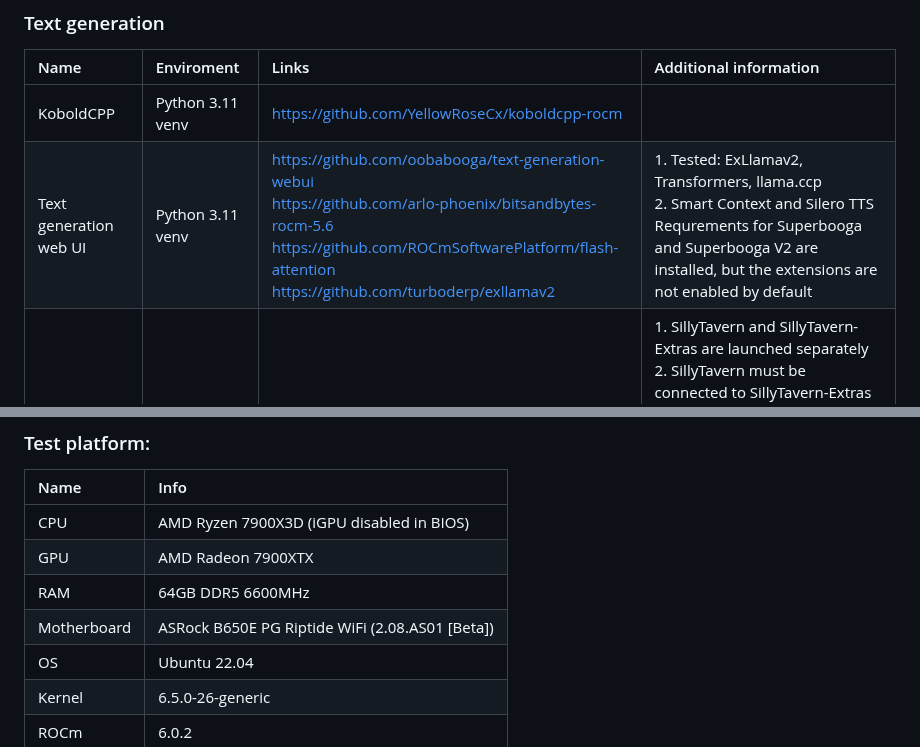
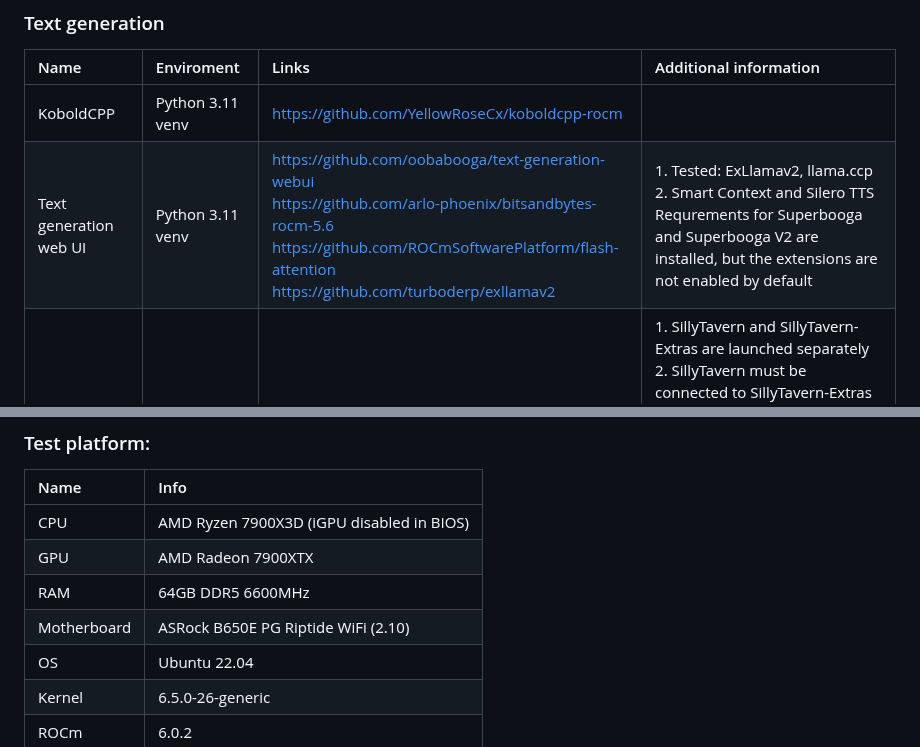
Before and after one commit to Mateusz-Dera/ROCm-AI-Installer, a Markdown page: README.md, 2 parts joined by grey strips. Drawn GitHub-style.

```diff
--- a/README.md
+++ b/README.md
@@ -10,7 +10,7 @@ Part of the installation script is based on this guide: https://github.com/nktic
 |Name|Enviroment|Links|Additional information|
 |:---|:---|:---|:---|
 |KoboldCPP|Python 3.11 venv|https://github.com/YellowRoseCx/koboldcpp-rocm||
-|Text generation web UI|Python 3.11 venv|https://github.com/oobabooga/text-generation-webui<br/> https://github.com/arlo-phoenix/bitsandbytes-rocm-5.6<br/> https://github.com/ROCmSoftwarePlatform/flash-attention<br/> https://github.com/turboderp/exllamav2|1. Tested: ExLlamav2, Transformers, llama.ccp<br> 2. Smart Context and Silero TTS  Requrements for Superbooga and Superbooga V2 are installed, but the extensions are not enabled by default |
+|Text generation web UI|Python 3.11 venv|https://github.com/oobabooga/text-generation-webui<br/> https://github.com/arlo-phoenix/bitsandbytes-rocm-5.6<br/> https://github.com/ROCmSoftwarePlatform/flash-attention<br/> https://github.com/turboderp/exllamav2|1. Tested: ExLlamav2, llama.ccp<br> 2. Smart Context and Silero TTS  Requrements for Superbooga and Superbooga V2 are installed, but the extensions are not enabled by default |
 |SillyTavern (1.11.6)<br> SillyTavern-Extras|Node<br>Python 3.11 venv|https://github.com/SillyTavern/SillyTavern<br> https://github.com/SillyTavern/SillyTavern-Extras|1. SillyTavern and SillyTavern-Extras are launched separately<br> 2. SillyTavern must be connected to SillyTavern-Extras in settings<br> 3. Smart Context and Silero TTS are installed and enabled by default <br> 4. Smart Context requires an additional extension download in settings<br> 5. Smart Context and Silero TTS extensions must be manually configured in SillyTavern settings|
 
 ### Image generation
@@ -40,7 +40,7 @@ Part of the installation script is based on this guide: https://github.com/nktic
 |CPU|AMD Ryzen 7900X3D (iGPU disabled in BIOS)|
 |GPU|AMD Radeon 7900XTX|
 |RAM|64GB DDR5 6600MHz|
-|Motherboard|ASRock B650E PG Riptide WiFi (2.08.AS01 [Beta])|
+|Motherboard|ASRock B650E PG Riptide WiFi (2.10)|
 |OS|Ubuntu 22.04|
 |Kernel|6.5.0-26-generic|
 |ROCm|6.0.2|
```
